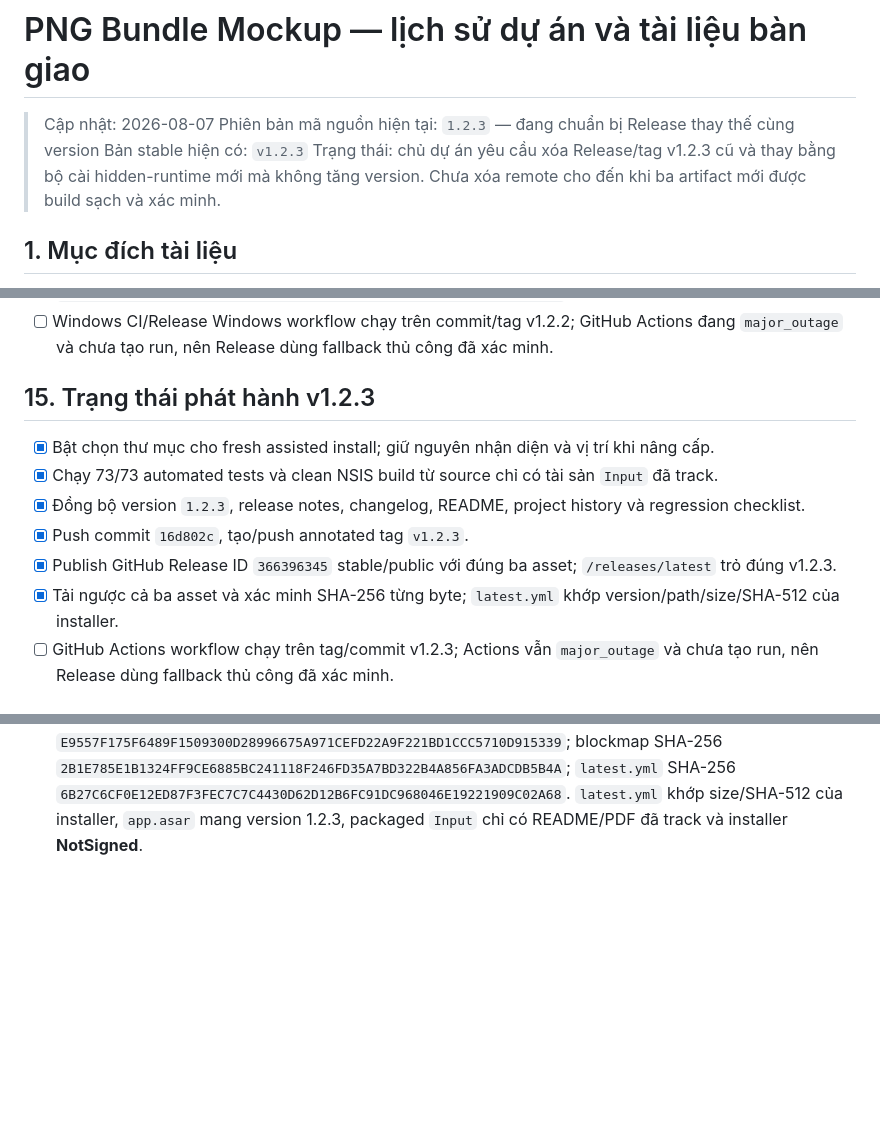
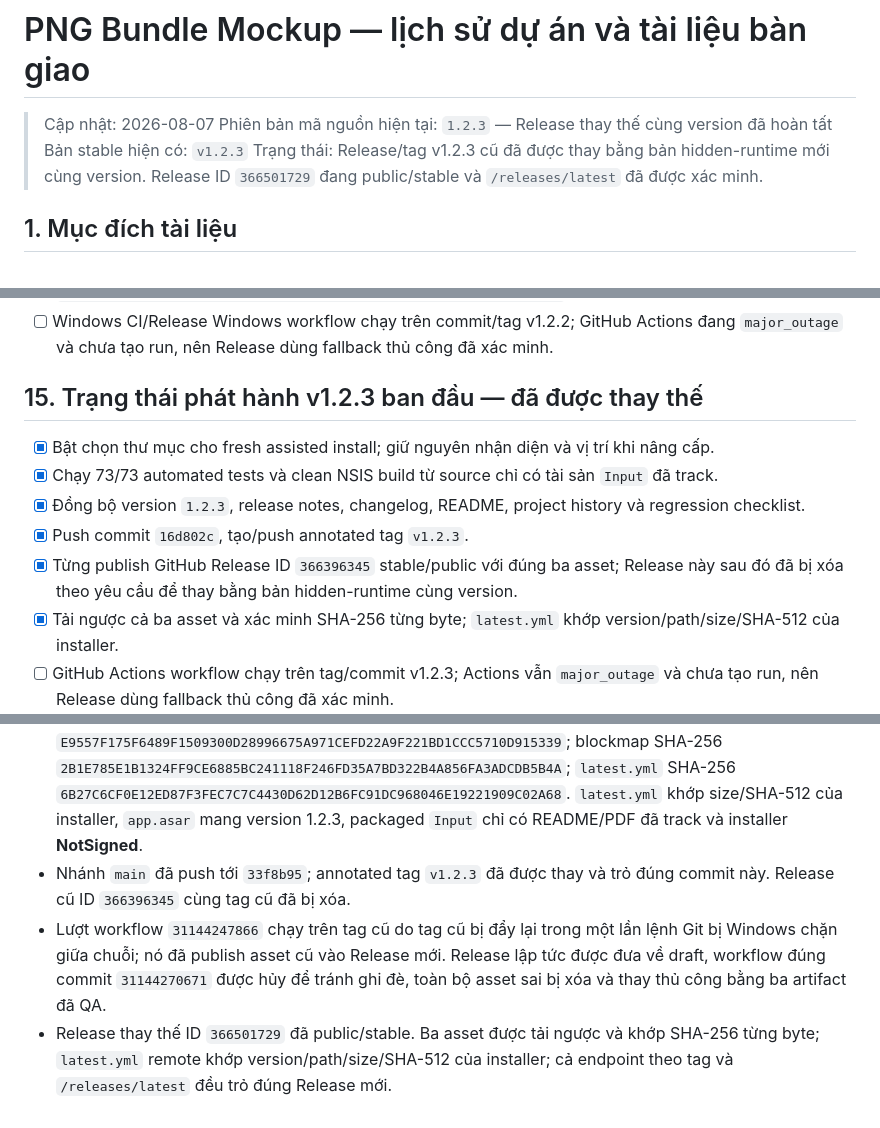
Before and after one commit to minhtuan5991/PNG-Bundle-Mockup, a Markdown page: docs/PROJECT-HISTORY.md, 3 parts joined by grey strips. GitHub-like rendering; blank space fills up the shorter version.

Commit message:
Document replacement v1.2.3 release

```diff
--- a/docs/PROJECT-HISTORY.md
+++ b/docs/PROJECT-HISTORY.md
@@ -1,9 +1,9 @@
 # PNG Bundle Mockup — lịch sử dự án và tài liệu bàn giao
 
 > Cập nhật: 2026-08-07
-> Phiên bản mã nguồn hiện tại: `1.2.3` — đang chuẩn bị Release thay thế cùng version
+> Phiên bản mã nguồn hiện tại: `1.2.3` — Release thay thế cùng version đã hoàn tất
 > Bản stable hiện có: `v1.2.3`
-> Trạng thái: chủ dự án yêu cầu xóa Release/tag v1.2.3 cũ và thay bằng bộ cài hidden-runtime mới mà không tăng version. Chưa xóa remote cho đến khi ba artifact mới được build sạch và xác minh.
+> Trạng thái: Release/tag v1.2.3 cũ đã được thay bằng bản hidden-runtime mới cùng version. Release ID `366501729` đang public/stable và `/releases/latest` đã được xác minh.
 
 ## 1. Mục đích tài liệu
 
@@ -480,13 +480,13 @@ Mốc QA local v1.2.3 ngày 2026-08-07:
 - [x] Tải ngược asset, kiểm tra version/path/size/SHA-512; installer remote SHA-256 `BF99CAD9F7BBB405C5ECFD8A5FF5DAD970562619E71FB9E70523CB32C9FB1F13`.
 - [ ] Windows CI/Release Windows workflow chạy trên commit/tag v1.2.2; GitHub Actions đang `major_outage` và chưa tạo run, nên Release dùng fallback thủ công đã xác minh.
 
-## 15. Trạng thái phát hành v1.2.3
+## 15. Trạng thái phát hành v1.2.3 ban đầu — đã được thay thế
 
 - [x] Bật chọn thư mục cho fresh assisted install; giữ nguyên nhận diện và vị trí khi nâng cấp.
 - [x] Chạy 73/73 automated tests và clean NSIS build từ source chỉ có tài sản `Input` đã track.
 - [x] Đồng bộ version `1.2.3`, release notes, changelog, README, project history và regression checklist.
 - [x] Push commit `16d802c`, tạo/push annotated tag `v1.2.3`.
-- [x] Publish GitHub Release ID `366396345` stable/public với đúng ba asset; `/releases/latest` trỏ đúng v1.2.3.
+- [x] Từng publish GitHub Release ID `366396345` stable/public với đúng ba asset; Release này sau đó đã bị xóa theo yêu cầu để thay bằng bản hidden-runtime cùng version.
 - [x] Tải ngược cả ba asset và xác minh SHA-256 từng byte; `latest.yml` khớp version/path/size/SHA-512 của installer.
 - [ ] GitHub Actions workflow chạy trên tag/commit v1.2.3; Actions vẫn `major_outage` và chưa tạo run, nên Release dùng fallback thủ công đã xác minh.
 - [ ] Kiểm thử tương tác fresh custom path và nâng cấp tại chỗ từ v1.2.2 trên máy/VM sạch.
@@ -509,3 +509,6 @@ Mốc QA local ngày 2026-08-07:
 - Silent-uninstall không thể kết luận trong registry sandbox của Codex: cả installer mới và installer v1.2.3 public không thay đổi (SHA-256 `72F630...02DA`) đều để lại thư mục trong bài test này. Đây không phải sai khác do cờ Hidden; template uninstaller vẫn dùng `RMDir /r`, và thay đổi không thêm `ReadOnly`/`System`. Cài–gỡ tương tác trên máy/VM sạch vẫn để mở.
 - Bản local QA ban đầu: 104.342.393 byte, SHA-256 `53A60FB9162A185CC48B304BBC40D64E591A590B1FB291C78E86F2DFAD3D78DB`, Authenticode **NotSigned**. Artifact phát hành thay thế phải được dựng lại sạch từ commit chốt.
 - Ba artifact phát hành đã được dựng sạch từ commit `775d567`: installer 104.342.486 byte, SHA-256 `E9557F175F6489F1509300D28996675A971CEFD22A9F221BD1CCC5710D915339`; blockmap SHA-256 `2B1E785E1B1324FF9CE6885BC241118F246FD35A7BD322B4A856FA3ADCDB5B4A`; `latest.yml` SHA-256 `6B27C6CF0E12ED87F3FEC7C7C4430D62D12B6FC91DC968046E19221909C02A68`. `latest.yml` khớp size/SHA-512 của installer, `app.asar` mang version 1.2.3, packaged `Input` chỉ có README/PDF đã track và installer **NotSigned**.
+- Nhánh `main` đã push tới `33f8b95`; annotated tag `v1.2.3` đã được thay và trỏ đúng commit này. Release cũ ID `366396345` cùng tag cũ đã bị xóa.
+- Lượt workflow `31144247866` chạy trên tag cũ do tag cũ bị đẩy lại trong một lần lệnh Git bị Windows chặn giữa chuỗi; nó đã publish asset cũ vào Release mới. Release lập tức được đưa về draft, workflow đúng commit `31144270671` được hủy để tránh ghi đè, toàn bộ asset sai bị xóa và thay thủ công bằng ba artifact đã QA.
+- Release thay thế ID `366501729` đã public/stable. Ba asset được tải ngược và khớp SHA-256 từng byte; `latest.yml` remote khớp version/path/size/SHA-512 của installer; cả endpoint theo tag và `/releases/latest` đều trỏ đúng Release mới.
```
Also changed, not shown: docs/REGRESSION-CHECKLIST.md (+5 -4 lines), docs/RELEASE-NOTES-1.2.3.md (+2 -0 lines).
